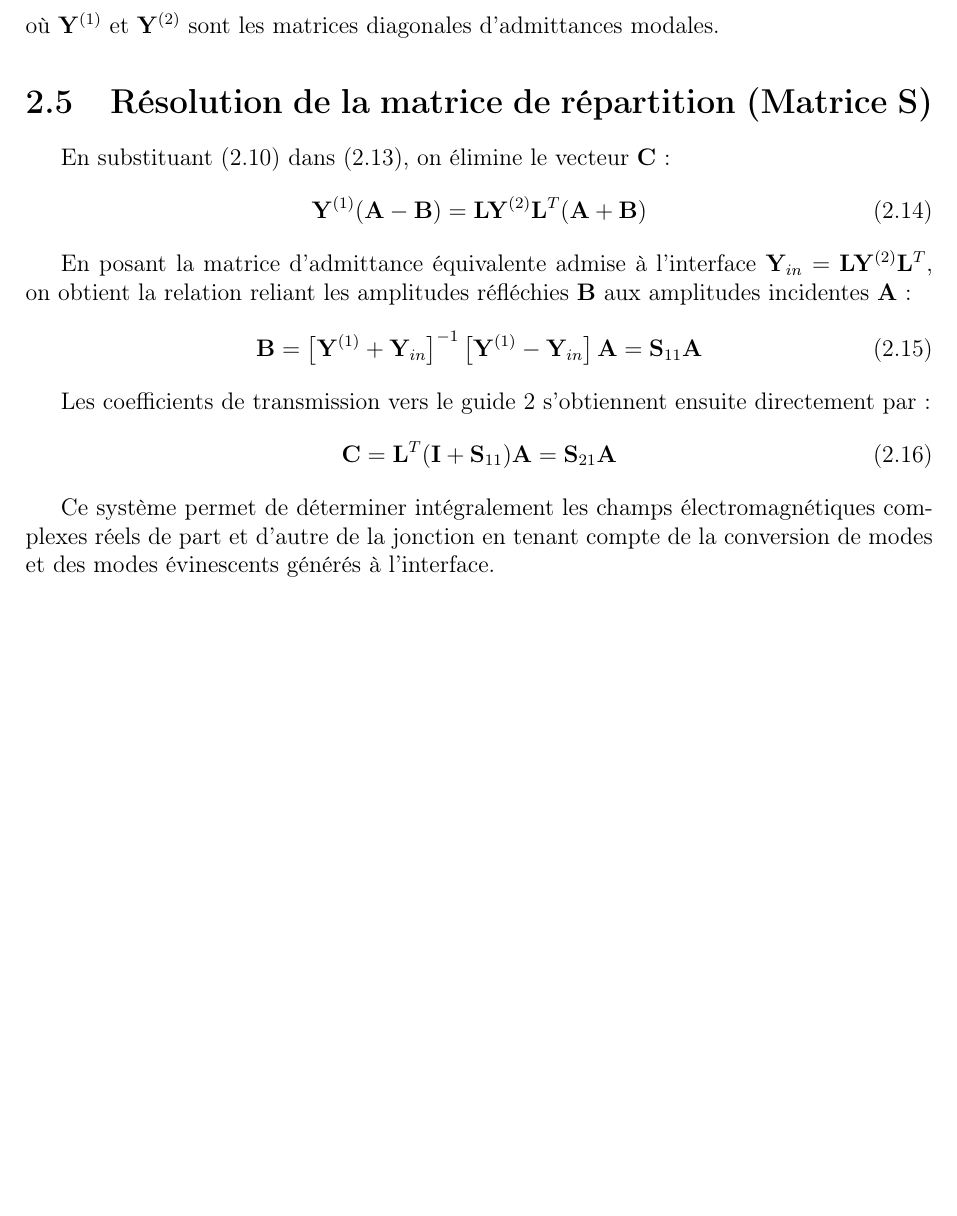
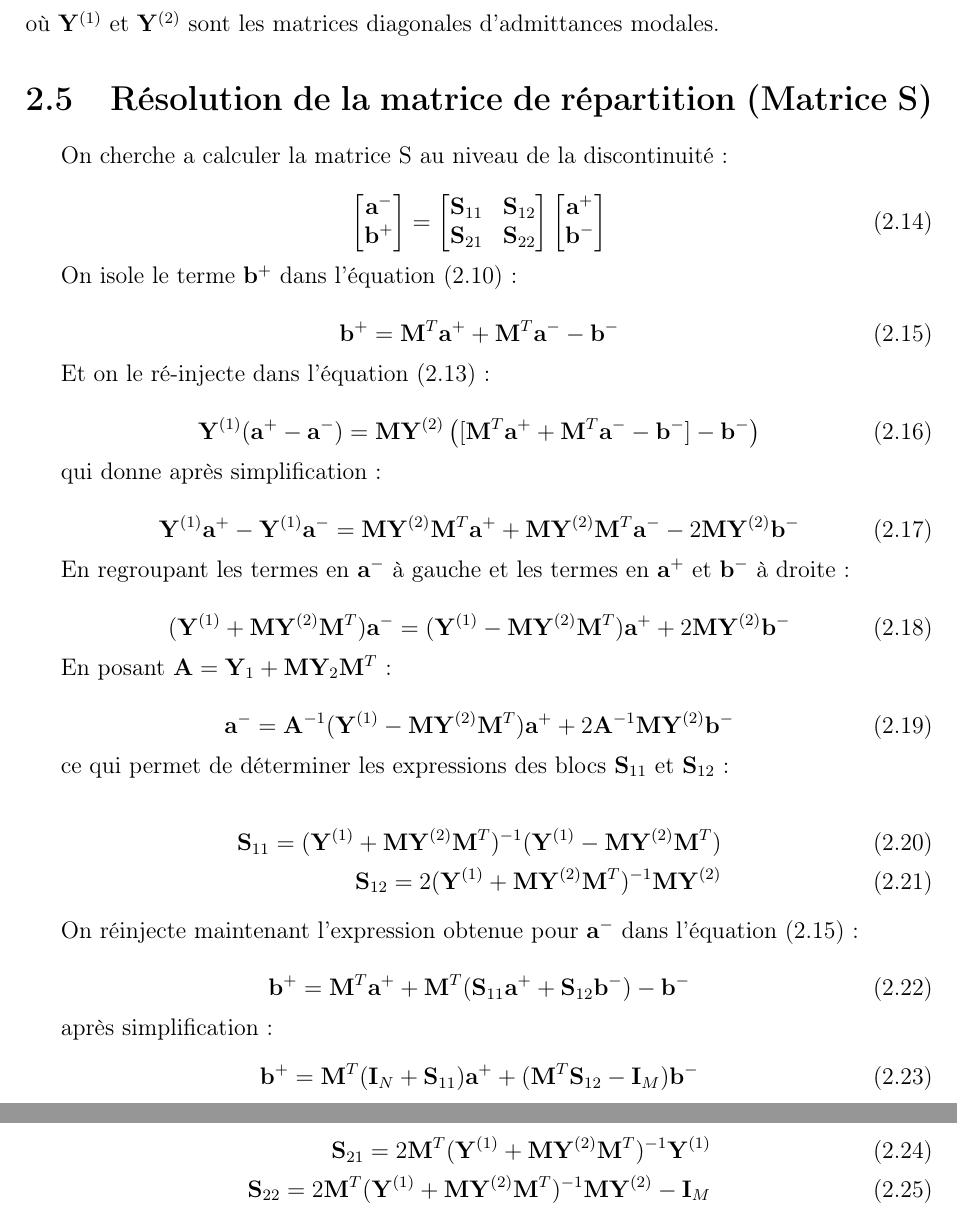
Before and after one commit to YannMerillac/mm_mom_circular_horn, a LaTeX document (rapport/report.tex): part of page 9 of 9 before the commit and two parts of pages 9 and 10 of 10 after it, the two joined at a grey line, cut so that both start at the same text, the shorter picture padded with empty space. Compiled offline with pdfLaTeX.

Commit message:
development of S matrix terms

```diff
--- a/rapport/report.tex
+++ b/rapport/report.tex
@@ -239,21 +239,67 @@ Ce qui donne, sous forme matricielle:
 où $\mathbf{Y}^{(1)}$ et $\mathbf{Y}^{(2)}$ sont les matrices diagonales d'admittances modales.
 
 \section{Résolution de la matrice de répartition (Matrice S)}
-En substituant \eqref{eq:modal_E} dans \eqref{eq:modal_H}, on élimine le vecteur $\mathbf{C}$ :
+
+On cherche a calculer la matrice S au niveau de la discontinuité:
+
 \begin{equation}
-\mathbf{Y}^{(1)} (\mathbf{A} - \mathbf{B}) = \mathbf{L} \mathbf{Y}^{(2)} \mathbf{L}^T (\mathbf{A} + \mathbf{B})
+\begin{bmatrix} \mathbf{a}^- \\ \mathbf{b}^+ \end{bmatrix} = \begin{bmatrix} \mathbf{S}_{11} & \mathbf{S}_{12} \\ \mathbf{S}_{21} & \mathbf{S}_{22} \end{bmatrix} \begin{bmatrix} \mathbf{a}^+ \\ \mathbf{b}^- \end{bmatrix}
 \end{equation}
 
-En posant la matrice d'admittance équivalente admise à l'interface $\mathbf{Y}_{in} = \mathbf{L} \mathbf{Y}^{(2)} \mathbf{L}^T$, on obtient la relation reliant les amplitudes réfléchies $\mathbf{B}$ aux amplitudes incidentes $\mathbf{A}$ :
+On isole le terme $\mathbf{b^+}$ dans l'équation \eqref{eq:modal_E}:
+
 \begin{equation}
-\mathbf{B} = \left[ \mathbf{Y}^{(1)} + \mathbf{Y}_{in} \right]^{-1} \left[ \mathbf{Y}^{(1)} - \mathbf{Y}_{in} \right] \mathbf{A} = \mathbf{S}_{11} \mathbf{A}
+\label{eq:expr_b+}
+\mathbf{b}^+ = \mathbf{M}^T \mathbf{a}^+ + \mathbf{M}^T \mathbf{a}^- - \mathbf{b}^-
 \end{equation}
 
-Les coefficients de transmission vers le guide 2 s'obtiennent ensuite directement par :
+Et on le ré-injecte dans l'équation \eqref{eq:modal_H}:
+
 \begin{equation}
-\mathbf{C} = \mathbf{L}^T (\mathbf{I} + \mathbf{S}_{11}) \mathbf{A} = \mathbf{S}_{21} \mathbf{A}
+\mathbf{Y}^{(1)} (\mathbf{a}^+ - \mathbf{a}^-) = \mathbf{M} \mathbf{Y}^{(2)} \left( [\mathbf{M}^T \mathbf{a}^+ + \mathbf{M}^T \mathbf{a}^- - \mathbf{b}^-] - \mathbf{b}^- \right)
 \end{equation}
 
-Ce système permet de déterminer intégralement les champs électromagnétiques complexes réels de part et d'autre de la jonction en tenant compte de la conversion de modes et des modes évinescents générés à l'interface.
+qui donne après simplification:
+
+\begin{equation}
+\mathbf{Y}^{(1)} \mathbf{a}^+ - \mathbf{Y}^{(1)} \mathbf{a}^- = \mathbf{M} \mathbf{Y}^{(2)} \mathbf{M}^T \mathbf{a}^+ + \mathbf{M} \mathbf{Y}^{(2)} \mathbf{M}^T \mathbf{a}^- - 2 \mathbf{M} \mathbf{Y}^{(2)} \mathbf{b}^-
+\end{equation}
+
+En regroupant les termes en $\mathbf{a}^-$ à gauche et les termes en $\mathbf{a}^+$ et $\mathbf{b}^-$ à droite :
+
+\begin{equation}
+(\mathbf{Y}^{(1)} + \mathbf{M} \mathbf{Y}^{(2)} \mathbf{M}^T) \mathbf{a}^- = (\mathbf{Y}^{(1)} - \mathbf{M} \mathbf{Y}^{(2)} \mathbf{M}^T) \mathbf{a}^+ + 2 \mathbf{M} \mathbf{Y}^{(2)} \mathbf{b}^-
+\end{equation}
+
+En posant $\mathbf{A} = \mathbf{Y}_1 + \mathbf{M} \mathbf{Y}_2 \mathbf{M}^T$:
+
+\begin{equation}
+\mathbf{a}^- = \mathbf{A}^{-1} (\mathbf{Y}^{(1)} - \mathbf{M} \mathbf{Y}^{(2)} \mathbf{M}^T) \mathbf{a}^+ + 2 \mathbf{A}^{-1} \mathbf{M} \mathbf{Y}^{(2)} \mathbf{b}^-
+\end{equation}
+
+ce qui permet de déterminer les expressions des blocs $\mathbf{S}_{11}$ et $\mathbf{S}_{12}$:
+
+\begin{align}
+\mathbf{S}_{11} = (\mathbf{Y}^{(1)} + \mathbf{M} \mathbf{Y}^{(2)} \mathbf{M}^T)^{-1} (\mathbf{Y}^{(1)} - \mathbf{M} \mathbf{Y}^{(2)} \mathbf{M}^T) \\
+\mathbf{S}_{12} = 2 (\mathbf{Y}^{(1)} + \mathbf{M} \mathbf{Y}^{(2)} \mathbf{M}^T)^{-1} \mathbf{M} \mathbf{Y}^{(2)}
+\end{align}
+
+On réinjecte maintenant l'expression obtenue pour $\mathbf{a}^-$ dans l'équation \eqref{eq:expr_b+}:
+
+\begin{equation}
+\mathbf{b}^+ = \mathbf{M}^T \mathbf{a}^+ + \mathbf{M}^T (\mathbf{S}_{11} \mathbf{a}^+ + \mathbf{S}_{12} \mathbf{b}^-) - \mathbf{b}^-
+\end{equation}
+
+après simplification:
+\begin{equation}
+\mathbf{b}^+ = \mathbf{M}^T (\mathbf{I}_N + \mathbf{S}_{11}) \mathbf{a}^+ + (\mathbf{M}^T \mathbf{S}_{12} - \mathbf{I}_M) \mathbf{b}^-
+\end{equation}
+
+qui donne les expressions de $\mathbf{S}_{21}$ et $\mathbf{S}_{22}$:
+
+\begin{align}
+\mathbf{S}_{21} = 2 \mathbf{M}^T (\mathbf{Y}^{(1)} + \mathbf{M} \mathbf{Y}^{(2)} \mathbf{M}^T)^{-1} \mathbf{Y}^{(1)} \\
+\mathbf{S}_{22} = 2 \mathbf{M}^T (\mathbf{Y}^{(1)} + \mathbf{M} \mathbf{Y}^{(2)} \mathbf{M}^T)^{-1} \mathbf{M} \mathbf{Y}^{(2)} - \mathbf{I}_M
+\end{align}
 
 \end{document}
```
Also changed, not shown: rapport/report.tex (2 more changed lines).
